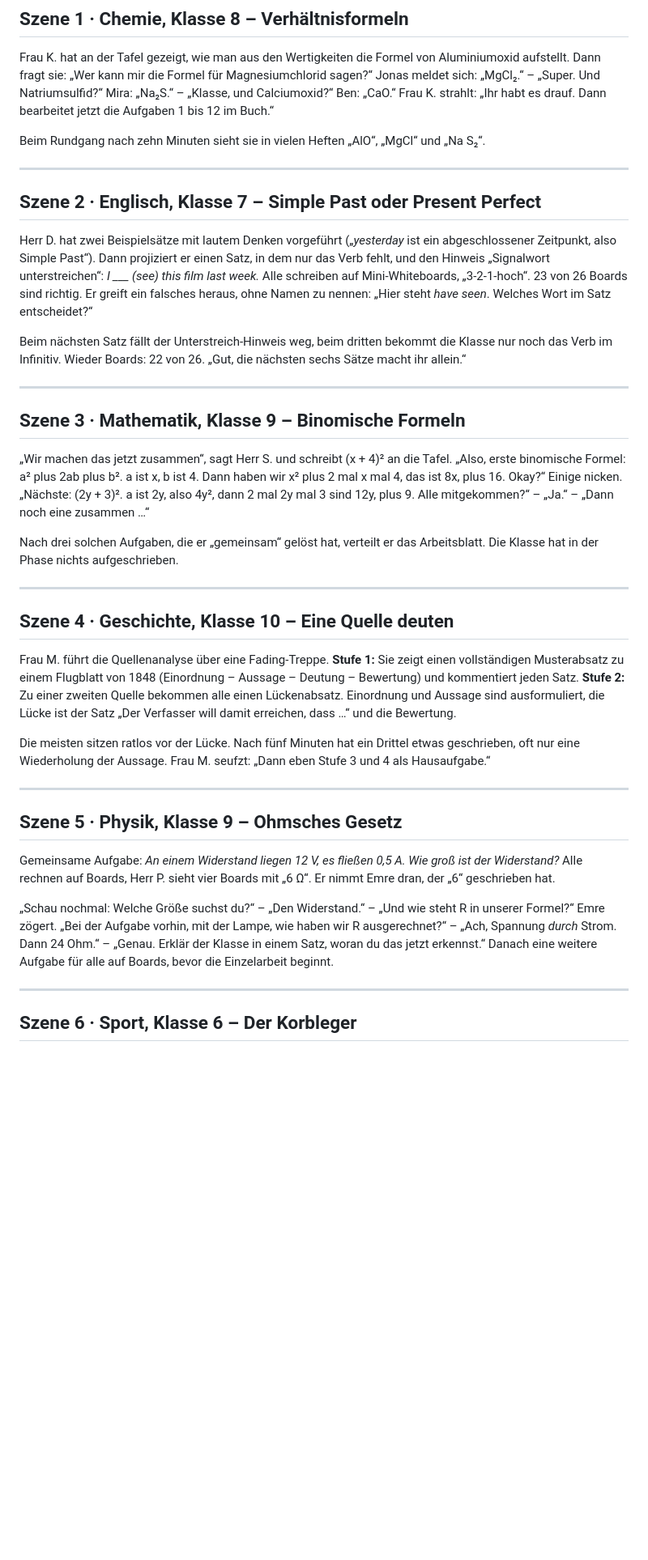
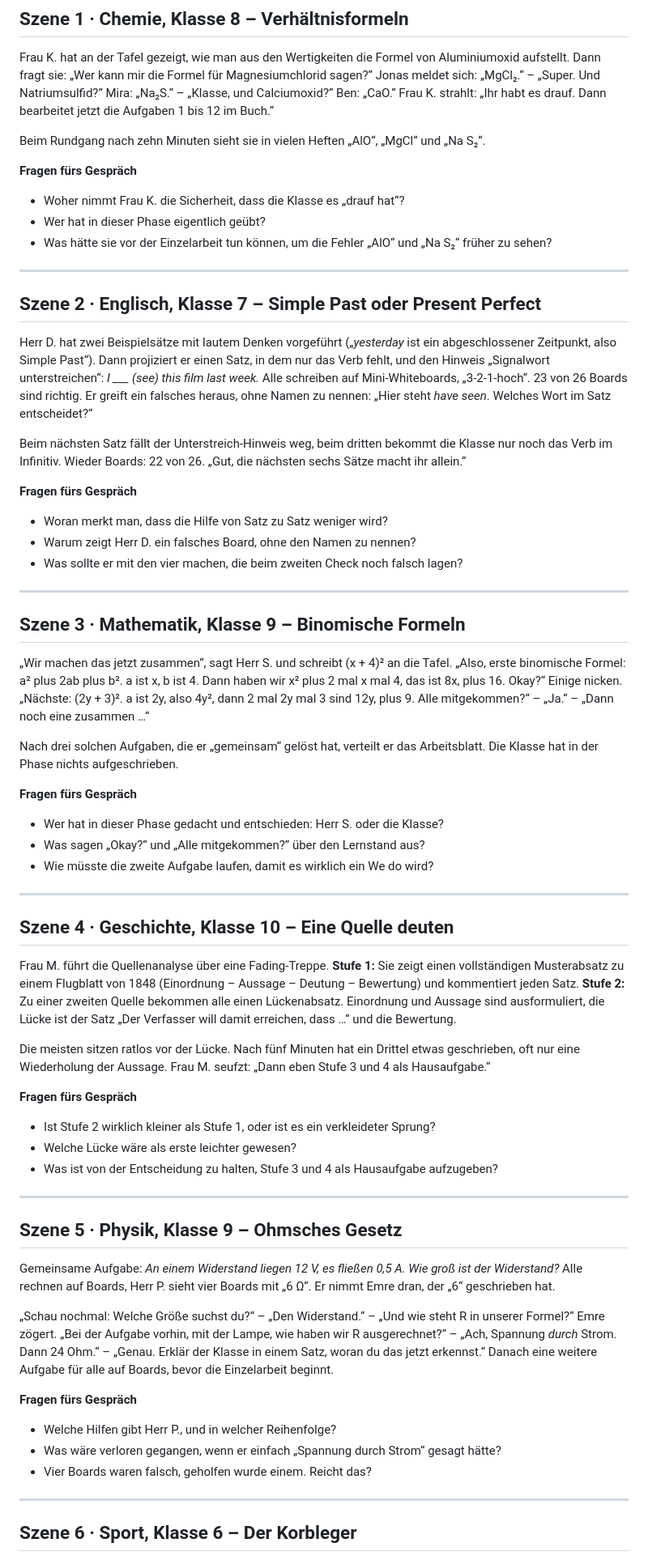
Before and after one commit to zefanja/cpd, a Markdown page: src/Fallbeispiele_Modul2-4.md, the part around one of its changes. Shown at 81% size. GitHub-like rendering; blank space fills up the shorter version.

Commit message:
Gespraechsfragen zu jeder Fallbeispiel-Szene ergaenzt
Co-Authored-By: Claude Opus 5.5 <noreply@anthropic.com>
Claude-Session: https://claude.ai/code/session_01LsRvvySKSJ6HruLJ7Xnhnp

```diff
--- a/src/Fallbeispiele_Modul2-4.md
+++ b/src/Fallbeispiele_Modul2-4.md
@@ -20,6 +20,12 @@ Frau K. hat an der Tafel gezeigt, wie man aus den Wertigkeiten die Formel von Al
 
 Beim Rundgang nach zehn Minuten sieht sie in vielen Heften „AlO“, „MgCl“ und „Na S₂“.
 
+**Fragen fürs Gespräch**
+
+- Woher nimmt Frau K. die Sicherheit, dass die Klasse es „drauf hat“?
+- Wer hat in dieser Phase eigentlich geübt?
+- Was hätte sie vor der Einzelarbeit tun können, um die Fehler „AlO“ und „Na S₂“ früher zu sehen?
+
 ---
 
 ## Szene 2 · Englisch, Klasse 7 – Simple Past oder Present Perfect
@@ -27,6 +33,12 @@ Beim Rundgang nach zehn Minuten sieht sie in vielen Heften „AlO“, „MgCl“
 Herr D. hat zwei Beispielsätze mit lautem Denken vorgeführt („*yesterday* ist ein abgeschlossener Zeitpunkt, also Simple Past“). Dann projiziert er einen Satz, in dem nur das Verb fehlt, und den Hinweis „Signalwort unterstreichen“: *I ___ (see) this film last week.* Alle schreiben auf Mini-Whiteboards, „3-2-1-hoch“. 23 von 26 Boards sind richtig. Er greift ein falsches heraus, ohne Namen zu nennen: „Hier steht *have seen*. Welches Wort im Satz entscheidet?“
 
 Beim nächsten Satz fällt der Unterstreich-Hinweis weg, beim dritten bekommt die Klasse nur noch das Verb im Infinitiv. Wieder Boards: 22 von 26. „Gut, die nächsten sechs Sätze macht ihr allein.“
+
+**Fragen fürs Gespräch**
+
+- Woran merkt man, dass die Hilfe von Satz zu Satz weniger wird?
+- Warum zeigt Herr D. ein falsches Board, ohne den Namen zu nennen?
+- Was sollte er mit den vier machen, die beim zweiten Check noch falsch lagen?
 
 ---
 
@@ -36,6 +48,12 @@ Beim nächsten Satz fällt der Unterstreich-Hinweis weg, beim dritten bekommt di
 
 Nach drei solchen Aufgaben, die er „gemeinsam“ gelöst hat, verteilt er das Arbeitsblatt. Die Klasse hat in der Phase nichts aufgeschrieben.
 
+**Fragen fürs Gespräch**
+
+- Wer hat in dieser Phase gedacht und entschieden: Herr S. oder die Klasse?
+- Was sagen „Okay?“ und „Alle mitgekommen?“ über den Lernstand aus?
+- Wie müsste die zweite Aufgabe laufen, damit es wirklich ein We do wird?
+
 ---
 
 ## Szene 4 · Geschichte, Klasse 10 – Eine Quelle deuten
@@ -43,6 +61,12 @@ Nach drei solchen Aufgaben, die er „gemeinsam“ gelöst hat, verteilt er das
 Frau M. führt die Quellenanalyse über eine Fading-Treppe. **Stufe 1:** Sie zeigt einen vollständigen Musterabsatz zu einem Flugblatt von 1848 (Einordnung – Aussage – Deutung – Bewertung) und kommentiert jeden Satz. **Stufe 2:** Zu einer zweiten Quelle bekommen alle einen Lückenabsatz. Einordnung und Aussage sind ausformuliert, die Lücke ist der Satz „Der Verfasser will damit erreichen, dass …“ und die Bewertung.
 
 Die meisten sitzen ratlos vor der Lücke. Nach fünf Minuten hat ein Drittel etwas geschrieben, oft nur eine Wiederholung der Aussage. Frau M. seufzt: „Dann eben Stufe 3 und 4 als Hausaufgabe.“
+
+**Fragen fürs Gespräch**
+
+- Ist Stufe 2 wirklich kleiner als Stufe 1, oder ist es ein verkleideter Sprung?
+- Welche Lücke wäre als erste leichter gewesen?
+- Was ist von der Entscheidung zu halten, Stufe 3 und 4 als Hausaufgabe aufzugeben?
 
 ---
 
@@ -52,6 +76,12 @@ Gemeinsame Aufgabe: *An einem Widerstand liegen 12 V, es fließen 0,5 A. Wie gro
 
 „Schau nochmal: Welche Größe suchst du?“ – „Den Widerstand.“ – „Und wie steht R in unserer Formel?“ Emre zögert. „Bei der Aufgabe vorhin, mit der Lampe, wie haben wir R ausgerechnet?“ – „Ach, Spannung *durch* Strom. Dann 24 Ohm.“ – „Genau. Erklär der Klasse in einem Satz, woran du das jetzt erkennst.“ Danach eine weitere Aufgabe für alle auf Boards, bevor die Einzelarbeit beginnt.
 
+**Fragen fürs Gespräch**
+
+- Welche Hilfen gibt Herr P., und in welcher Reihenfolge?
+- Was wäre verloren gegangen, wenn er einfach „Spannung durch Strom“ gesagt hätte?
+- Vier Boards waren falsch, geholfen wurde einem. Reicht das?
+
 ---
 
 ## Szene 6 · Sport, Klasse 6 – Der Korbleger
```
Also changed, not shown: other parts of src/Fallbeispiele_Modul2-4.md (+30 -0 lines).
